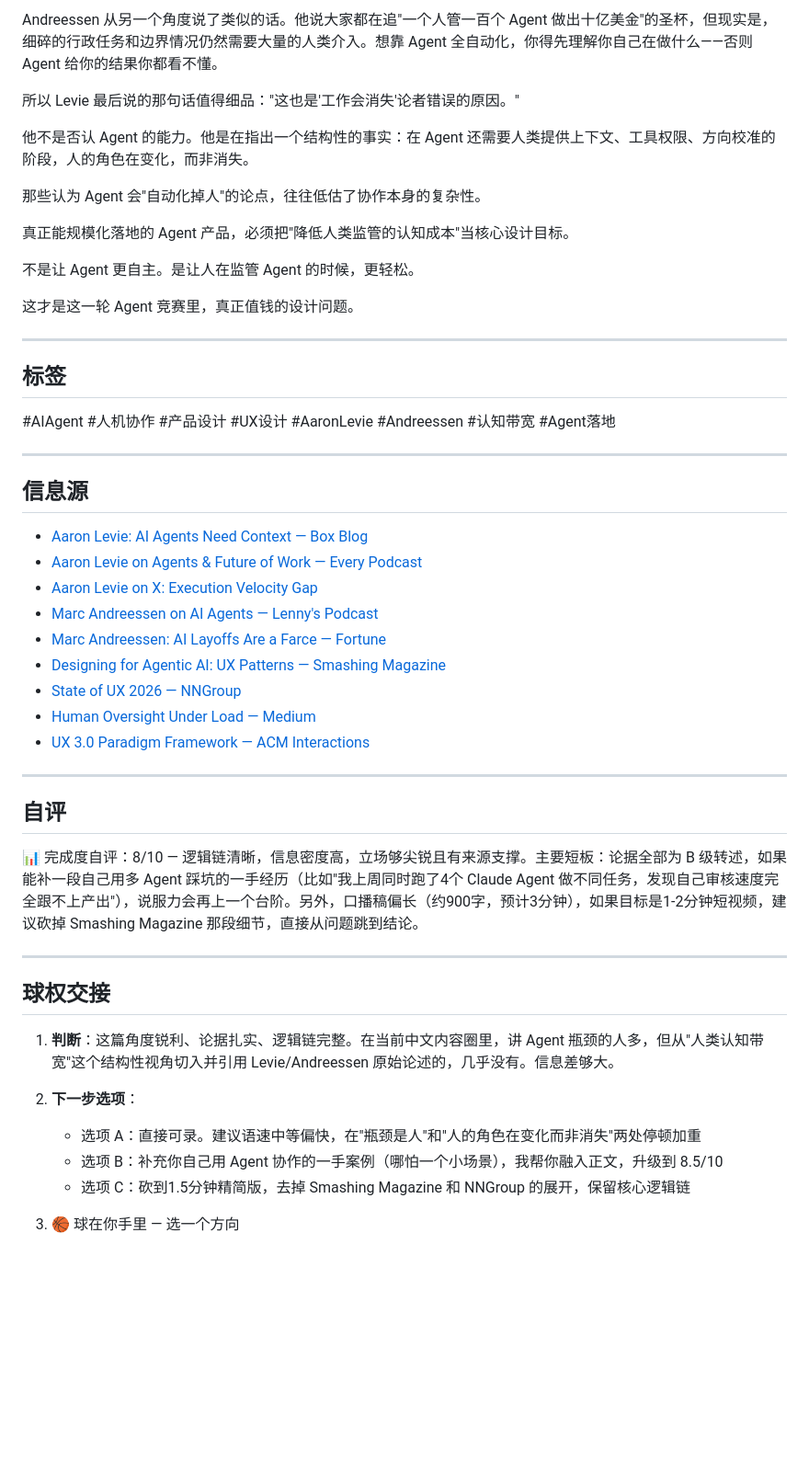
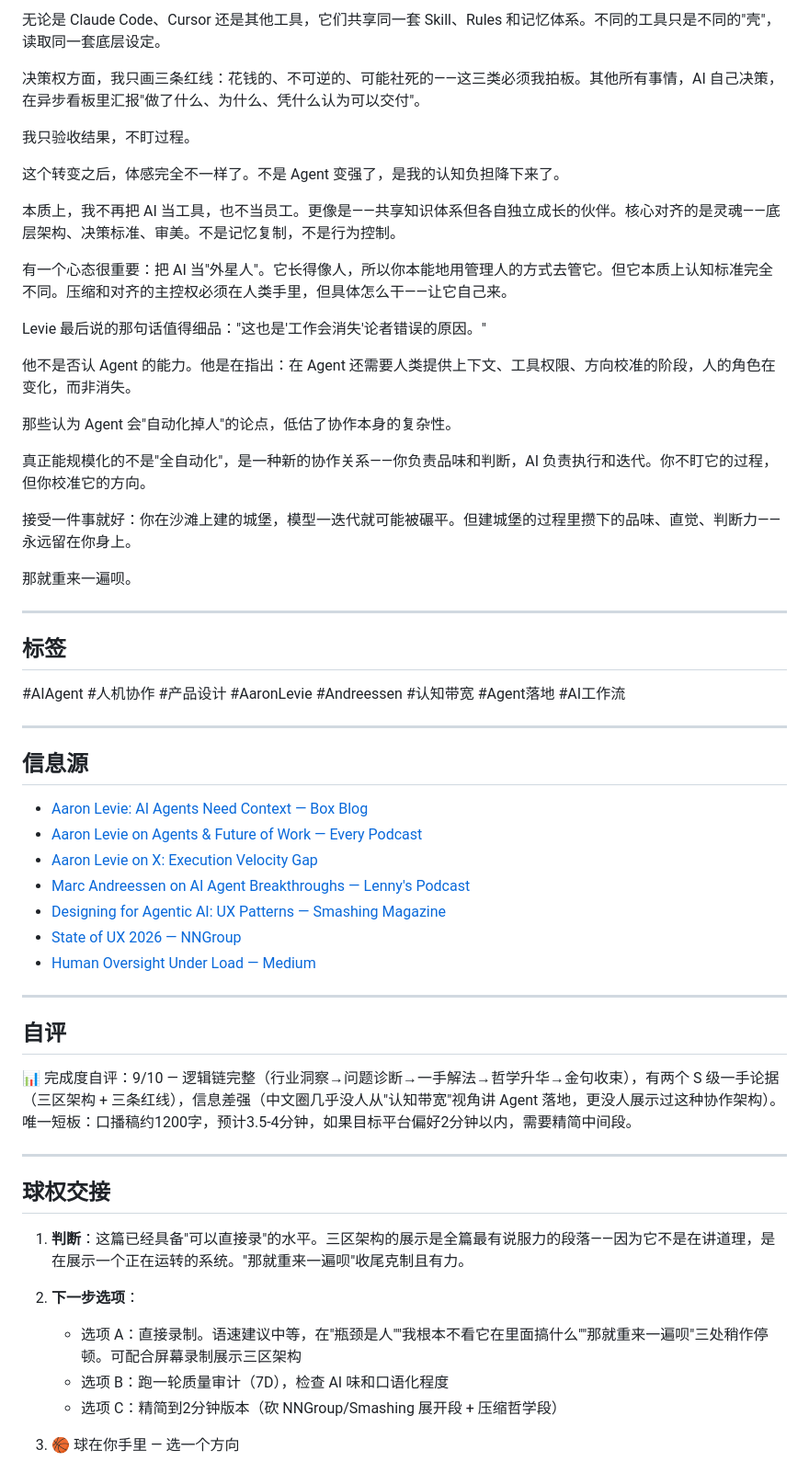
Before and after one commit to Jeorrysyd/workspace-core, a Markdown page: output/video-script-ai-agent-2026.md, the part around one of its changes. Shown at 92% size. Drawn GitHub-style; blank space fills up the shorter version.

```diff
--- a/output/video-script-ai-agent-2026.md
+++ b/output/video-script-ai-agent-2026.md
@@ -67,23 +70,33 @@ Smashing Magazine 给出了一个方向：每个 Agent 的输出，都应该携
 
-Andreessen 从另一个角度说了类似的话。他说大家都在追"一个人管一百个 Agent 做出十亿美金"的圣杯，但现实是，细碎的行政任务和边界情况仍然需要大量的人类介入。想靠 Agent 全自动化，你得先理解你自己在做什么——否则 Agent 给你的结果你都看不懂。
+无论是 Claude Code、Cursor 还是其他工具，它们共享同一套 Skill、Rules 和记忆体系。不同的工具只是不同的"壳"，读取同一套底层设定。
 
-所以 Levie 最后说的那句话值得细品："这也是'工作会消失'论者错误的原因。"
+决策权方面，我只画三条红线：花钱的、不可逆的、可能社死的——这三类必须我拍板。其他所有事情，AI 自己决策，在异步看板里汇报"做了什么、为什么、凭什么认为可以交付"。
 
-他不是否认 Agent 的能力。他是在指出一个结构性的事实：在 Agent 还需要人类提供上下文、工具权限、方向校准的阶段，人的角色在变化，而非消失。
+我只验收结果，不盯过程。
 
-那些认为 Agent 会"自动化掉人"的论点，往往低估了协作本身的复杂性。
+这个转变之后，体感完全不一样了。不是 Agent 变强了，是我的认知负担降下来了。
 
-真正能规模化落地的 Agent 产品，必须把"降低人类监管的认知成本"当核心设计目标。
+本质上，我不再把 AI 当工具，也不当员工。更像是——共享知识体系但各自独立成长的伙伴。核心对齐的是灵魂——底层架构、决策标准、审美。不是记忆复制，不是行为控制。
 
-不是让 Agent 更自主。是让人在监管 Agent 的时候，更轻松。
+有一个心态很重要：把 AI 当"外星人"。它长得像人，所以你本能地用管理人的方式去管它。但它本质上认知标准完全不同。压缩和对齐的主控权必须在人类手里，但具体怎么干——让它自己来。
 
-这才是这一轮 Agent 竞赛里，真正值钱的设计问题。
+Levie 最后说的那句话值得细品："这也是'工作会消失'论者错误的原因。"
+
+他不是否认 Agent 的能力。他是在指出：在 Agent 还需要人类提供上下文、工具权限、方向校准的阶段，人的角色在变化，而非消失。
+
+那些认为 Agent 会"自动化掉人"的论点，低估了协作本身的复杂性。
+
+真正能规模化的不是"全自动化"，是一种新的协作关系——你负责品味和判断，AI 负责执行和迭代。你不盯它的过程，但你校准它的方向。
+
+接受一件事就好：你在沙滩上建的城堡，模型一迭代就可能被碾平。但建城堡的过程里攒下的品味、直觉、判断力——永远留在你身上。
+
+那就重来一遍呗。
 
 ---
 
 ## 标签
 
-#AIAgent #人机协作 #产品设计 #UX设计 #AaronLevie #Andreessen #认知带宽 #Agent落地
+#AIAgent #人机协作 #产品设计 #AaronLevie #Andreessen #认知带宽 #Agent落地 #AI工作流
 
 ---
 
@@ -92,28 +105,26 @@ Andreessen 从另一个角度说了类似的话。他说大家都在追"一个
 - [Aaron Levie: AI Agents Need Context — Box Blog](https://blog.box.com/getting-real-how-box-executives-see-ai-changing-2026)
 - [Aaron Levie on Agents & Future of Work — Every Podcast](https://every.to/podcast/transcript-box-ceo-aaron-levie-on-why-ai-agents-won-t-take-your-job)
 - [Aaron Levie on X: Execution Velocity Gap](https://x.com/levie/status/1967036306888044887)
-- [Marc Andreessen on AI Agents — Lenny's Podcast](https://podcasts.apple.com/us/podcast/marc-andreessen-on-ai-winters-and-agent-breakthroughs/id842818711?i=1000759084711)
-- [Marc Andreessen: AI Layoffs Are a Farce — Fortune](https://fortune.com/2026/03/31/marc-andreessen-ai-layoffs-silver-bullet-excuse-overhiring/)
+- [Marc Andreessen on AI Agent Breakthroughs — Lenny's Podcast](https://podcasts.apple.com/us/podcast/marc-andreessen-on-ai-winters-and-agent-breakthroughs/id842818711?i=1000759084711)
 - [Designing for Agentic AI: UX Patterns — Smashing Magazine](https://www.smashingmagazine.com/2026/02/designing-agentic-ai-practical-ux-patterns/)
 - [State of UX 2026 — NNGroup](https://www.nngroup.com/articles/state-of-ux-2026/)
 - [Human Oversight Under Load — Medium](https://medium.com/@maxdolphin/human-oversight-under-load-in-the-age-of-ai-agents-e943b6e6720d)
-- [UX 3.0 Paradigm Framework — ACM Interactions](https://interactions.acm.org/archive/view/march-april-2026/a-ux-3.0-paradigm-framework-designing-for-human-centered-ai-experiences)
 
 ---
 
 ## 自评
 
-📊 完成度自评：8/10 — 逻辑链清晰，信息密度高，立场够尖锐且有来源支撑。主要短板：论据全部为 B 级转述，如果能补一段自己用多 Agent 踩坑的一手经历（比如"我上周同时跑了4个 Claude Agent 做不同任务，发现自己审核速度完全跟不上产出"），说服力会再上一个台阶。另外，口播稿偏长（约900字，预计3分钟），如果目标是1-2分钟短视频，建议砍掉 Smashing Magazine 那段细节，直接从问题跳到结论。
+📊 完成度自评：9/10 — 逻辑链完整（行业洞察→问题诊断→一手解法→哲学升华→金句收束），有两个 S 级一手论据（三区架构 + 三条红线），信息差强（中文圈几乎没人从"认知带宽"视角讲 Agent 落地，更没人展示过这种协作架构）。唯一短板：口播稿约1200字，预计3.5-4分钟，如果目标平台偏好2分钟以内，需要精简中间段。
 
 ---
 
 ## 球权交接
 
-1. **判断**：这篇角度锐利、论据扎实、逻辑链完整。在当前中文内容圈里，讲 Agent 瓶颈的人多，但从"人类认知带宽"这个结构性视角切入并引用 Levie/Andreessen 原始论述的，几乎没有。信息差够大。
+1. **判断**：这篇已经具备"可以直接录"的水平。三区架构的展示是全篇最有说服力的段落——因为它不是在讲道理，是在展示一个正在运转的系统。"那就重来一遍呗"收尾克制且有力。
 
 2. **下一步选项**：
-   - 选项 A：直接可录。建议语速中等偏快，在"瓶颈是人"和"人的角色在变化而非消失"两处停顿加重
-   - 选项 B：补充你自己用 Agent 协作的一手案例（哪怕一个小场景），我帮你融入正文，升级到 8.5/10
-   - 选项 C：砍到1.5分钟精简版，去掉 Smashing Magazine 和 NNGroup 的展开，保留核心逻辑链
+   - 选项 A：直接录制。语速建议中等，在"瓶颈是人""我根本不看它在里面搞什么""那就重来一遍呗"三处稍作停顿。可配合屏幕录制展示三区架构
+   - 选项 B：跑一轮质量审计（7D），检查 AI 味和口语化程度
+   - 选项 C：精简到2分钟版本（砍 NNGroup/Smashing 展开段 + 压缩哲学段）
 
 3. 🏀 球在你手里 — 选一个方向
```
Also changed, not shown: other parts of output/video-script-ai-agent-2026.md (+31 -28 lines).
